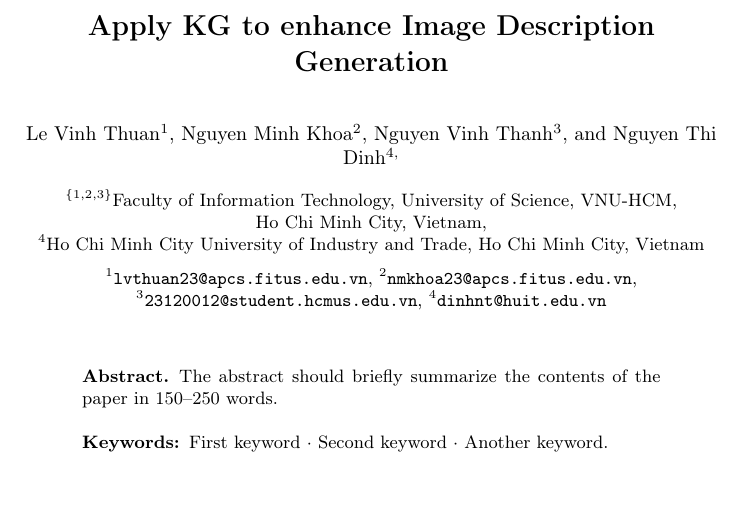
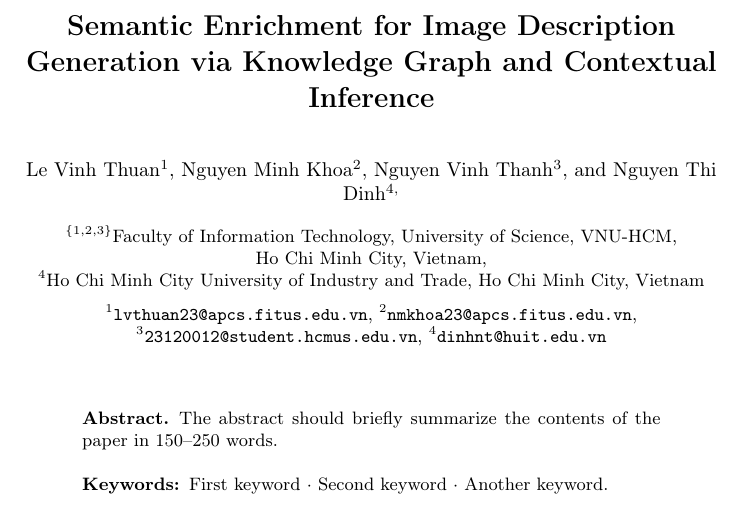
Before and after one commit to levinhthuanle/Accids-2026, a LaTeX paper (Report/samplepaper.tex): part of page 1 of 14, cut at the place of the change, the shorter picture padded with empty space. Compiled offline with pdfLaTeX.

Commit message:
thuanlv/Paper: change title

```diff
--- a/Report/samplepaper.tex
+++ b/Report/samplepaper.tex
@@ -33,7 +33,7 @@
 \pagestyle{plain}
 \begin{document}
 %
-\title{Apply KG to enhance Image Description Generation}
+\title{Semantic Enrichment for Image Description Generation via Knowledge Graph and Contextual Inference}
 %
 %\titlerunning{Abbreviated paper title}
 % If the paper title is too long for the running head, you can set
```
